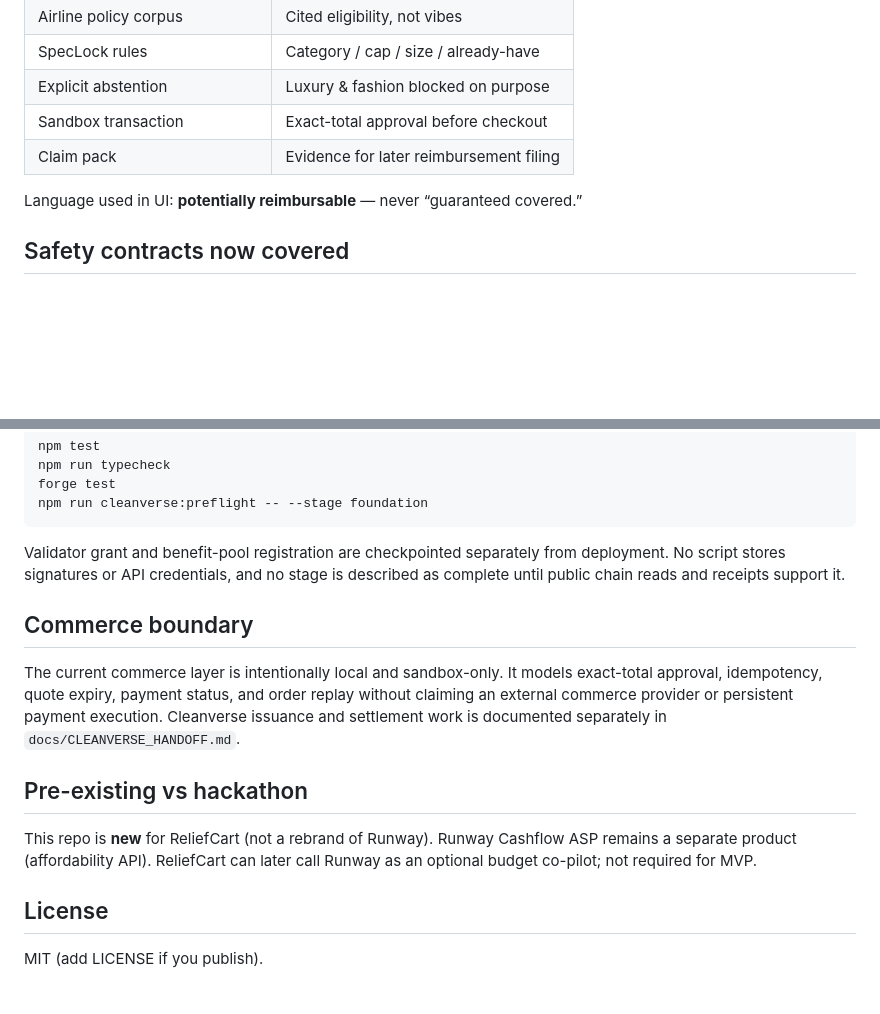
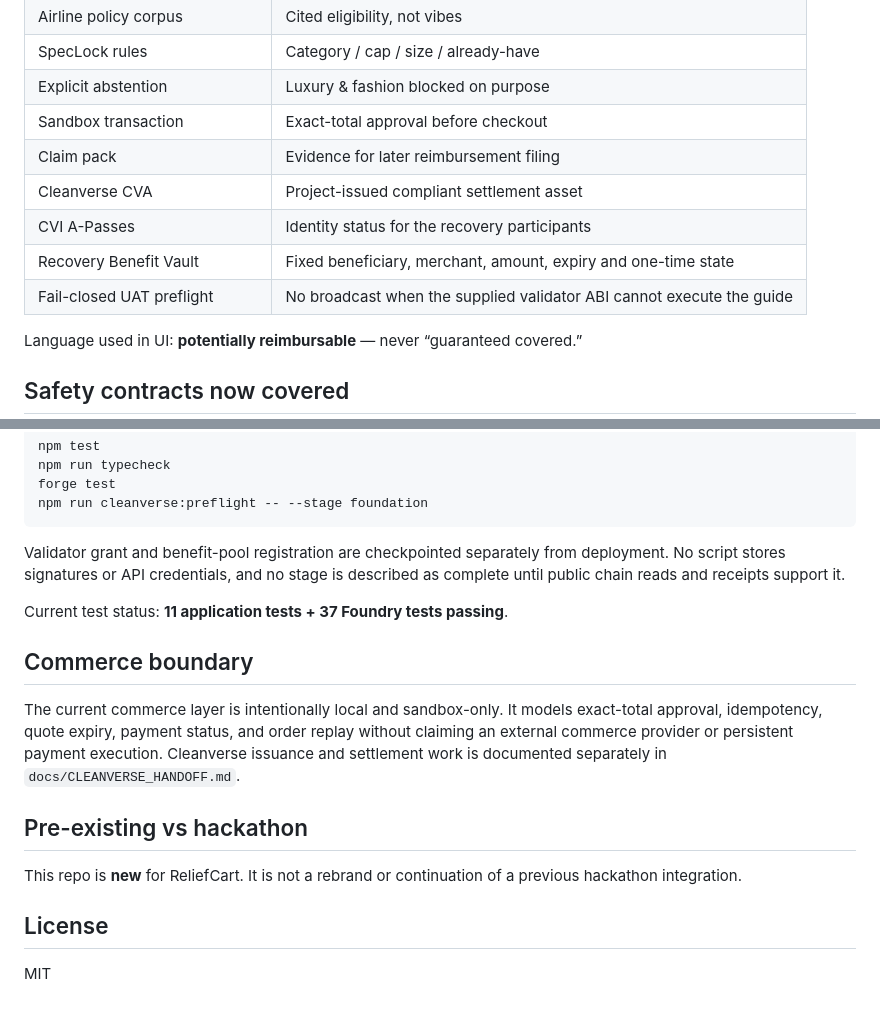
Before and after one commit to fexx301/relief-cart, a Markdown page: README.md, 2 parts joined by grey strips. Rendered like a GitHub page; blank space fills up the shorter version.

```diff
--- a/README.md
+++ b/README.md
@@ -52,6 +58,10 @@ same preference.
 | Explicit abstention | Luxury & fashion blocked on purpose |
 | Sandbox transaction | Exact-total approval before checkout |
 | Claim pack | Evidence for later reimbursement filing |
+| Cleanverse CVA | Project-issued compliant settlement asset |
+| CVI A-Passes | Identity status for the recovery participants |
+| Recovery Benefit Vault | Fixed beneficiary, merchant, amount, expiry and one-time state |
+| Fail-closed UAT preflight | No broadcast when the supplied validator ABI cannot execute the guide |
 
 Language used in UI: **potentially reimbursable** — never “guaranteed covered.”
 
@@ -114,6 +152,8 @@ Validator grant and benefit-pool registration are checkpointed separately from d
 script stores signatures or API credentials, and no stage is described as complete until public
 chain reads and receipts support it.
 
+Current test status: **11 application tests + 37 Foundry tests passing**.
+
 ## Commerce boundary
 
 The current commerce layer is intentionally local and sandbox-only. It models exact-total
@@ -123,9 +163,9 @@ work is documented separately in `docs/CLEANVERSE_HANDOFF.md`.
 
 ## Pre-existing vs hackathon
 
-This repo is **new** for ReliefCart (not a rebrand of Runway).
-Runway Cashflow ASP remains a separate product (affordability API). ReliefCart can later call Runway as an optional budget co-pilot; not required for MVP.
+This repo is **new** for ReliefCart. It is not a rebrand or continuation of a previous hackathon
+integration.
 
 ## License
 
-MIT (add LICENSE if you publish).
+MIT
```
Also changed, not shown: other parts of README.md (+43 -9 lines).
